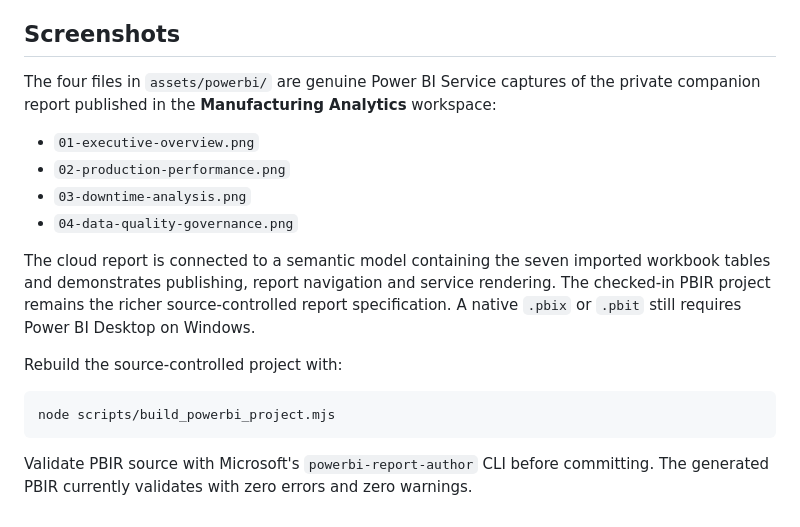
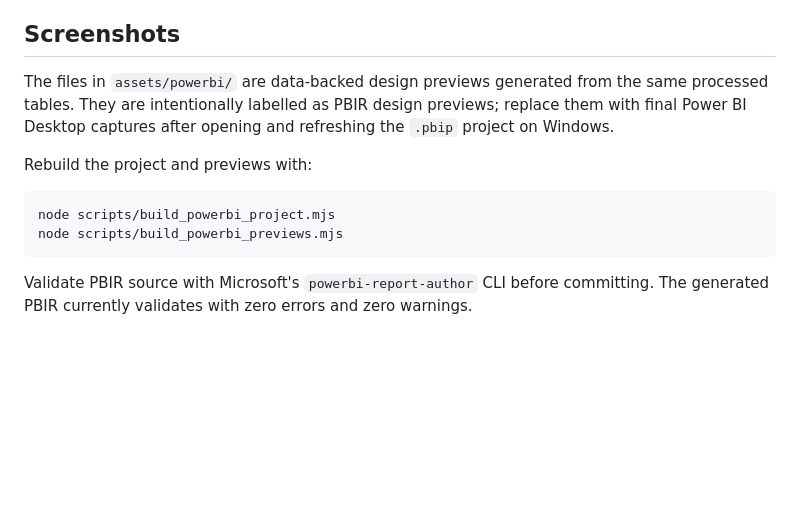
Before and after one commit to agbajames/manufacturing-operations-analytics, a Markdown page: powerbi/README.md, the part around the change. GitHub-like rendering; blank space fills up the shorter version.

````diff
--- a/powerbi/README.md
+++ b/powerbi/README.md
@@ -48,19 +48,13 @@ If the repository becomes private, replace the Web source in each TMDL partition
 
 ## Screenshots
 
-The four files in `assets/powerbi/` are genuine Power BI Service captures of the private companion report published in the **Manufacturing Analytics** workspace:
+The files in `assets/powerbi/` are data-backed design previews generated from the same processed tables. They are intentionally labelled as PBIR design previews; replace them with final Power BI Desktop captures after opening and refreshing the `.pbip` project on Windows.
 
-- `01-executive-overview.png`
-- `02-production-performance.png`
-- `03-downtime-analysis.png`
-- `04-data-quality-governance.png`
-
-The cloud report is connected to a semantic model containing the seven imported workbook tables and demonstrates publishing, report navigation and service rendering. The checked-in PBIR project remains the richer source-controlled report specification. A native `.pbix` or `.pbit` still requires Power BI Desktop on Windows.
-
-Rebuild the source-controlled project with:
+Rebuild the project and previews with:
 
 ```bash
 node scripts/build_powerbi_project.mjs
+node scripts/build_powerbi_previews.mjs
 ```
 
 Validate PBIR source with Microsoft's `powerbi-report-author` CLI before committing. The generated PBIR currently validates with zero errors and zero warnings.
````
Also changed, not shown: README.md (+4 -8 lines), assets/powerbi/01-executive-overview.png, assets/powerbi/02-production-performance.png, assets/powerbi/03-downtime-analysis.png, assets/powerbi/04-data-quality-governance.png.
